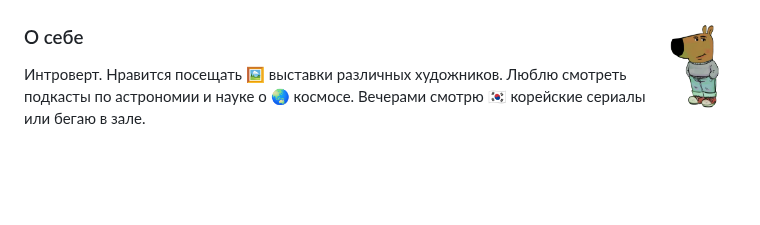
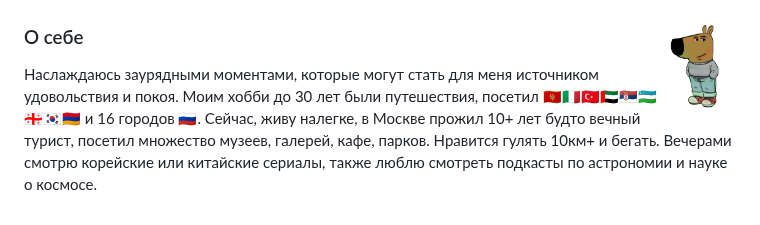
Before and after one commit to splincode/splincode, a Markdown page: README.md, the part around the change. Rendered like a GitHub page; blank space fills up the shorter version.

```diff
--- a/README.md
+++ b/README.md
@@ -133,5 +133,6 @@ Wordpress.</sup> <br>
 
 ### <img src="https://raw.githubusercontent.com/splincode/splincode/refs/heads/main/assets/guy.png" height="84px" align="right"> О себе
 
-Интроверт. Нравится посещать 🖼 выставки различных художников. Люблю смотреть подкасты по
-астрономии и науке о 🌏 космосе. Вечерами смотрю 🇰🇷 корейские сериалы или бегаю в зале.
+Наслаждаюсь заурядными моментами, которые могут стать для меня источником удовольствия и покоя. Моим хобби до 30 лет были путешествия, посетил 🇲🇪🇮🇹🇹🇷🇦🇪🇷🇸🇺🇿🇬🇪🇰🇷🇦🇲 и 16 городов 🇷🇺.
+Сейчас, живу налегке, в Москве прожил 10+ лет будто вечный турист, посетил множество музеев, галерей, кафе, парков. Нравится гулять 10км+ и бегать.
+Вечерами смотрю корейские или китайские сериалы, также люблю смотреть подкасты по астрономии и науке о космосе.
```
